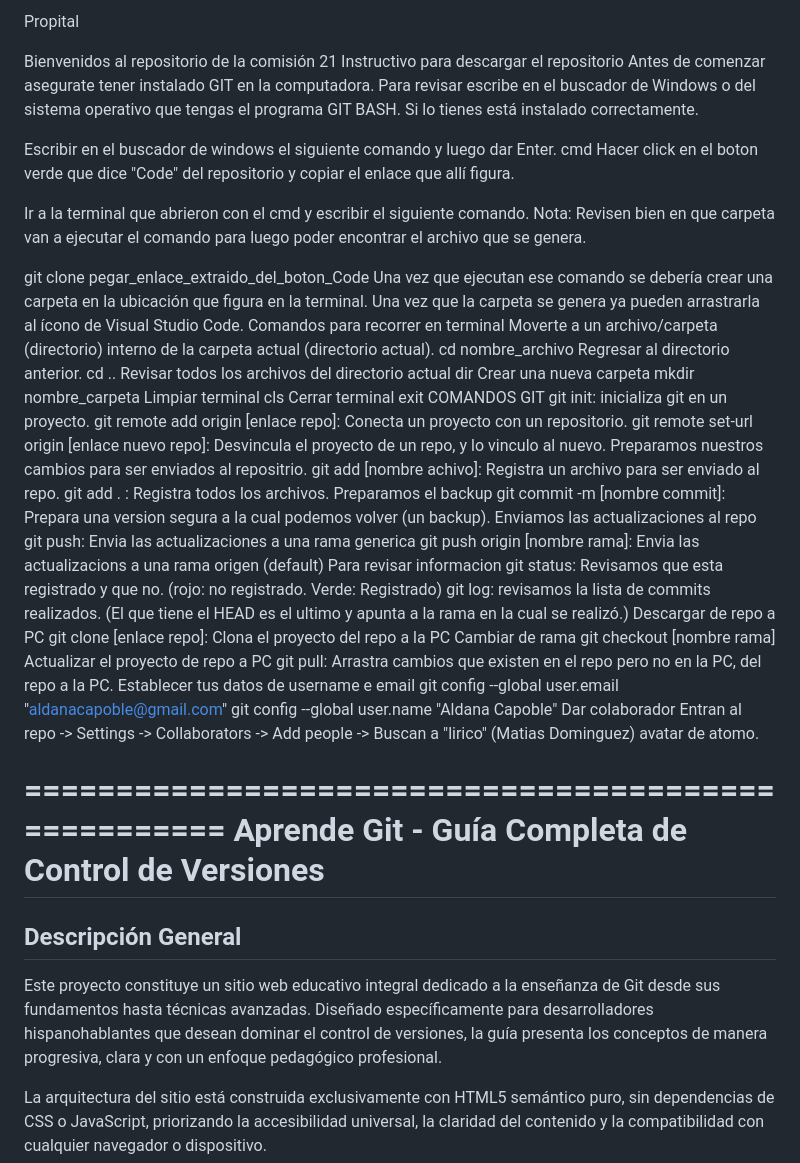
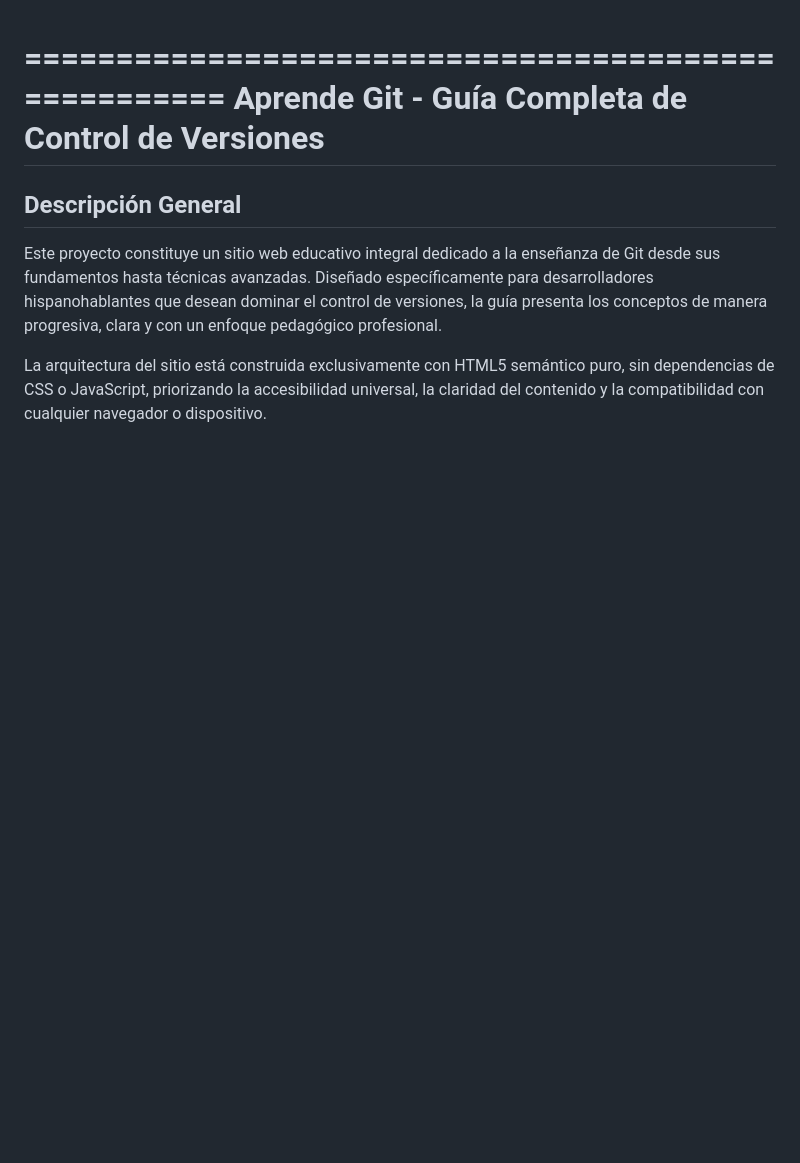
Before and after one commit to Rober-Sonda/site-git-globalacademy, a Markdown page: README.md, the part around the change. Drawn GitHub-style; blank space fills up the shorter version.

Commit message:
docs: actualiza README.md para traslado a rama tareas

```diff
--- a/README.md
+++ b/README.md
@@ -1,57 +1,3 @@
-Propital
-
-Bienvenidos al repositorio de la comisión 21
-Instructivo para descargar el repositorio
-Antes de comenzar asegurate tener instalado GIT en la computadora. Para revisar escribe en el buscador de Windows o del sistema operativo que tengas el programa GIT BASH. Si lo tienes está instalado correctamente.
-
-Escribir en el buscador de windows el siguiente comando y luego dar Enter.
-  cmd
-Hacer click en el boton verde que dice "Code" del repositorio y copiar el enlace que allí figura.
-
-Ir a la terminal que abrieron con el cmd y escribir el siguiente comando. Nota: Revisen bien en que carpeta van a ejecutar el comando para luego poder encontrar el archivo que se genera.
-
-  git clone pegar_enlace_extraido_del_boton_Code
-Una vez que ejecutan ese comando se debería crear una carpeta en la ubicación que figura en la terminal. Una vez que la carpeta se genera ya pueden arrastrarla al ícono de Visual Studio Code.
-Comandos para recorrer en terminal
-Moverte a un archivo/carpeta (directorio) interno de la carpeta actual (directorio actual).
-  cd nombre_archivo
-Regresar al directorio anterior.
-  cd ..
-Revisar todos los archivos del directorio actual
-  dir
-Crear una nueva carpeta
-  mkdir nombre_carpeta
-Limpiar terminal
-  cls
-Cerrar terminal
-  exit
-COMANDOS GIT
-git init: inicializa git en un proyecto.
-git remote add origin [enlace repo]: Conecta un proyecto con un repositorio.
-git remote set-url origin [enlace nuevo repo]: Desvincula el proyecto de un repo, y lo vinculo al nuevo.
-Preparamos nuestros cambios para ser enviados al repositrio.
-git add [nombre achivo]: Registra un archivo para ser enviado al repo.
-git add . : Registra todos los archivos.
-Preparamos el backup
-git commit -m [nombre commit]: Prepara una version segura a la cual podemos volver (un backup).
-Enviamos las actualizaciones al repo
-git push: Envia las actualizaciones a una rama generica
-git push origin [nombre rama]: Envia las actualizacions a una rama origen (default)
-Para revisar informacion
-git status: Revisamos que esta registrado y que no. (rojo: no registrado. Verde: Registrado)
-git log: revisamos la lista de commits realizados. (El que tiene el HEAD es el ultimo y apunta a la rama en la cual se realizó.)
-Descargar de repo a PC
-git clone [enlace repo]: Clona el proyecto del repo a la PC
-Cambiar de rama
-git checkout [nombre rama]
-Actualizar el proyecto de repo a PC
-git pull: Arrastra cambios que existen en el repo pero no en la PC, del repo a la PC.
-Establecer tus datos de username e email
-git config --global user.email "aldanacapoble@gmail.com"
-git config --global user.name "Aldana Capoble"
-Dar colaborador
-Entran al repo -> Settings -> Collaborators -> Add people -> Buscan a "lirico" (Matias Dominguez) avatar de atomo.
-
 ====================================================
 Aprende Git - Guía Completa de Control de Versiones
 ====================================================
```
